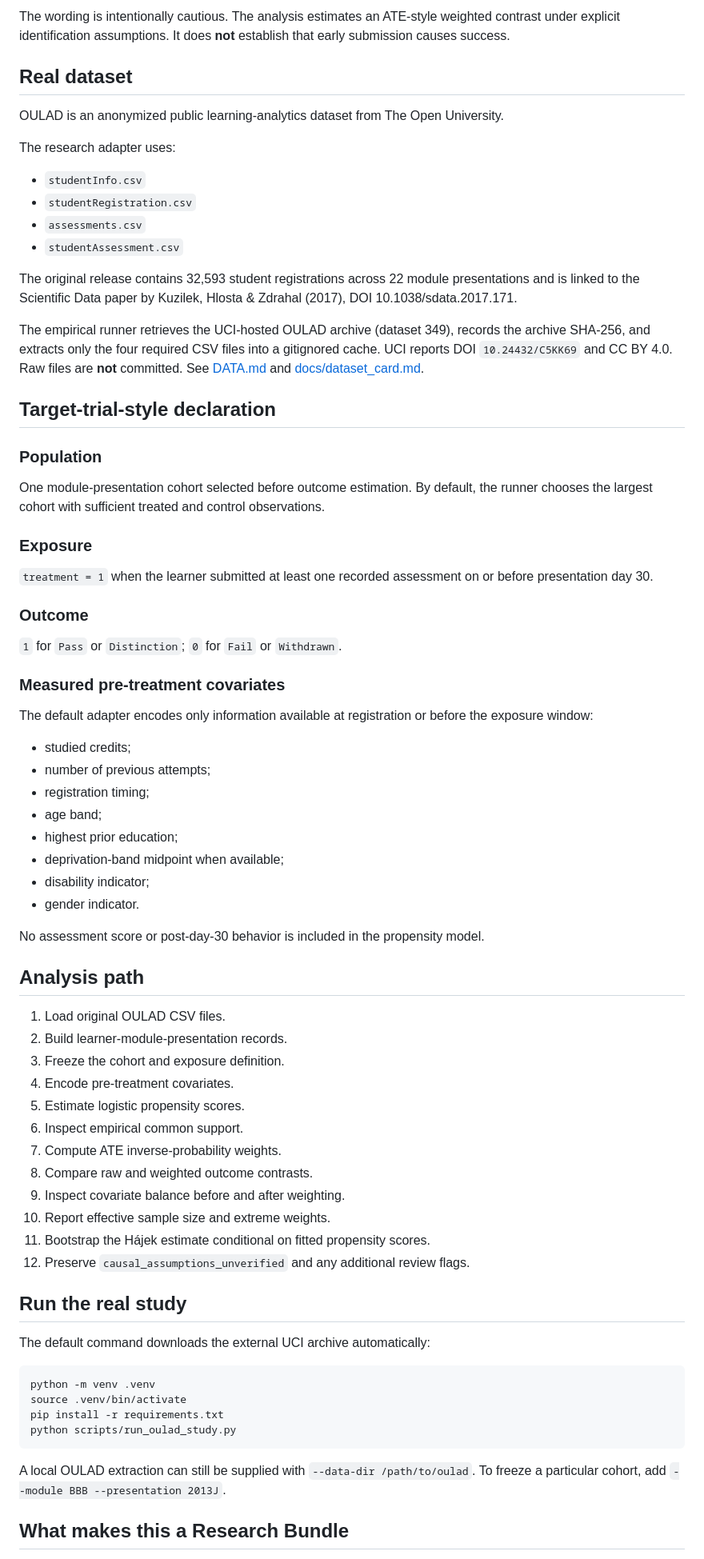
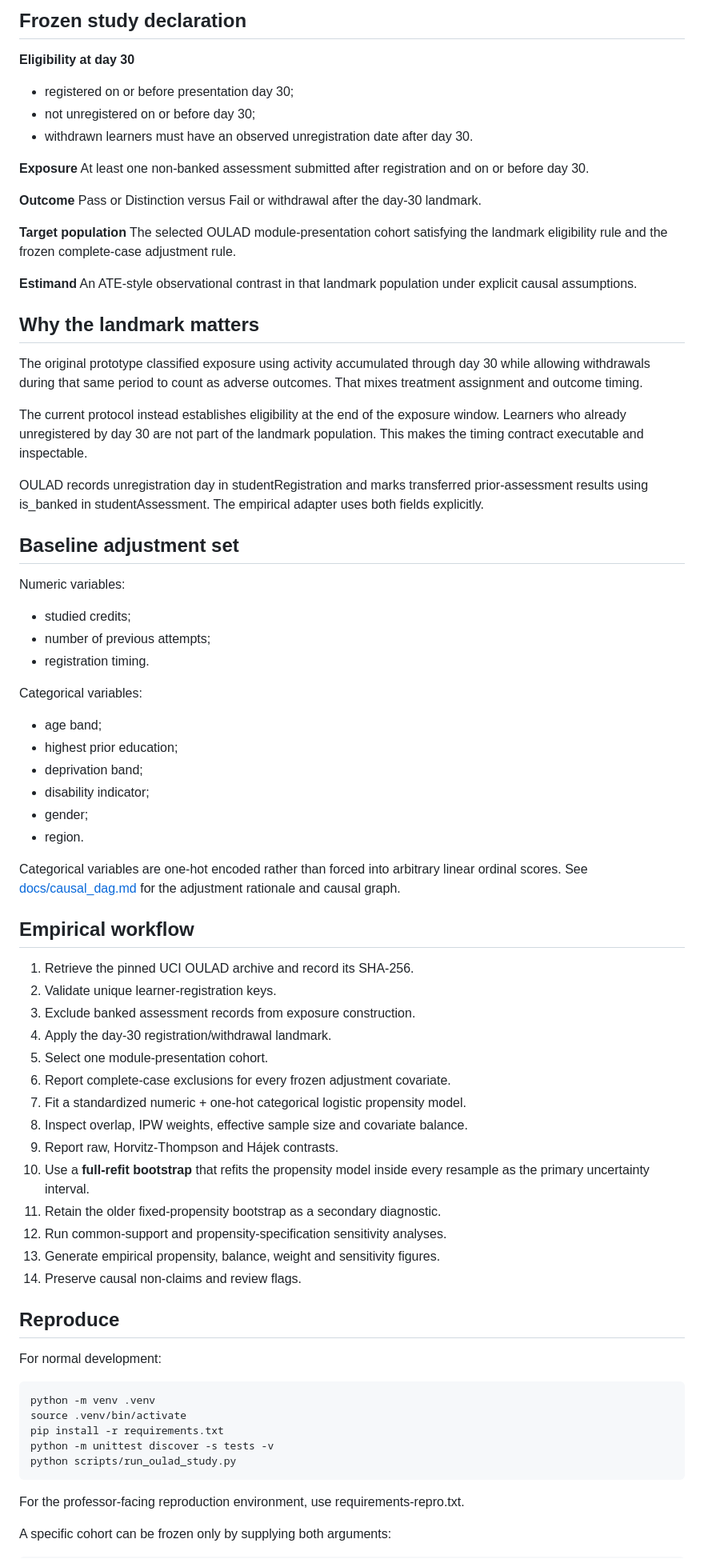
Before and after one commit to devissaputra/causal_learning_analytics, a Markdown page: README.md, the part around one of its changes. Shown at 80% size. Drawn GitHub-style.

Commit message:
docs: rebuild README around landmark causal design

````diff
--- a/README.md
+++ b/README.md
@@ -13,73 +13,76 @@ This repository combines a transparent inverse-probability-weighting engine with
 
-The wording is intentionally cautious. The analysis estimates an ATE-style weighted contrast under explicit identification assumptions. It does **not** establish that early submission causes success.
+## Frozen study declaration
 
-## Real dataset
+**Eligibility at day 30**
+- registered on or before presentation day 30;
+- not unregistered on or before day 30;
+- withdrawn learners must have an observed unregistration date after day 30.
 
-OULAD is an anonymized public learning-analytics dataset from The Open University.
+**Exposure**
+At least one non-banked assessment submitted after registration and on or before day 30.
 
-The research adapter uses:
+**Outcome**
+Pass or Distinction versus Fail or withdrawal after the day-30 landmark.
 
-- `studentInfo.csv`
-- `studentRegistration.csv`
-- `assessments.csv`
-- `studentAssessment.csv`
+**Target population**
+The selected OULAD module-presentation cohort satisfying the landmark eligibility rule and the frozen complete-case adjustment rule.
 
-The original release contains 32,593 student registrations across 22 module presentations and is linked to the Scientific Data paper by Kuzilek, Hlosta & Zdrahal (2017), DOI 10.1038/sdata.2017.171.
+**Estimand**
+An ATE-style observational contrast in that landmark population under explicit causal assumptions.
 
-The empirical runner retrieves the UCI-hosted OULAD archive (dataset 349), records the archive SHA-256, and extracts only the four required CSV files into a gitignored cache. UCI reports DOI `10.24432/C5KK69` and CC BY 4.0. Raw files are **not** committed. See [DATA.md](DATA.md) and [docs/dataset_card.md](docs/dataset_card.md).
+## Why the landmark matters
 
-## Target-trial-style declaration
+The original prototype classified exposure using activity accumulated through day 30 while allowing withdrawals during that same period to count as adverse outcomes. That mixes treatment assignment and outcome timing.
 
-### Population
-One module-presentation cohort selected before outcome estimation. By default, the runner chooses the largest cohort with sufficient treated and control observations.
+The current protocol instead establishes eligibility at the end of the exposure window. Learners who already unregistered by day 30 are not part of the landmark population. This makes the timing contract executable and inspectable.
 
-### Exposure
-`treatment = 1` when the learner submitted at least one recorded assessment on or before presentation day 30.
+OULAD records unregistration day in studentRegistration and marks transferred prior-assessment results using is_banked in studentAssessment. The empirical adapter uses both fields explicitly.
 
-### Outcome
-`1` for `Pass` or `Distinction`; `0` for `Fail` or `Withdrawn`.
+## Baseline adjustment set
 
-### Measured pre-treatment covariates
-The default adapter encodes only information available at registration or before the exposure window:
-
+Numeric variables:
 - studied credits;
 - number of previous attempts;
-- registration timing;
+- registration timing.
+
+Categorical variables:
 - age band;
 - highest prior education;
-- deprivation-band midpoint when available;
+- deprivation band;
 - disability indicator;
-- gender indicator.
+- gender;
+- region.
 
-No assessment score or post-day-30 behavior is included in the propensity model.
+Categorical variables are one-hot encoded rather than forced into arbitrary linear ordinal scores. See [docs/causal_dag.md](docs/causal_dag.md) for the adjustment rationale and causal graph.
 
-## Analysis path
+## Empirical workflow
 
-1. Load original OULAD CSV files.
-2. Build learner-module-presentation records.
-3. Freeze the cohort and exposure definition.
-4. Encode pre-treatment covariates.
-5. Estimate logistic propensity scores.
-6. Inspect empirical common support.
-7. Compute ATE inverse-probability weights.
-8. Compare raw and weighted outcome contrasts.
-9. Inspect covariate balance before and after weighting.
-10. Report effective sample size and extreme weights.
-11. Bootstrap the Hájek estimate conditional on fitted propensity scores.
-12. Preserve `causal_assumptions_unverified` and any additional review flags.
+1. Retrieve the pinned UCI OULAD archive and record its SHA-256.
+2. Validate unique learner-registration keys.
+3. Exclude banked assessment records from exposure construction.
+4. Apply the day-30 registration/withdrawal landmark.
+5. Select one module-presentation cohort.
+6. Report complete-case exclusions for every frozen adjustment covariate.
+7. Fit a standardized numeric + one-hot categorical logistic propensity model.
+8. Inspect overlap, IPW weights, effective sample size and covariate balance.
+9. Report raw, Horvitz-Thompson and Hájek contrasts.
+10. Use a **full-refit bootstrap** that refits the propensity model inside every resample as the primary uncertainty interval.
+11. Retain the older fixed-propensity bootstrap as a secondary diagnostic.
+12. Run common-support and propensity-specification sensitivity analyses.
+13. Generate empirical propensity, balance, weight and sensitivity figures.
+14. Preserve causal non-claims and review flags.
 
-## Run the real study
+## Reproduce
 
-The default command downloads the external UCI archive automatically:
+For normal development:
 
-```bash
-python -m venv .venv
-source .venv/bin/activate
-pip install -r requirements.txt
-python scripts/run_oulad_study.py
-```
+    python -m venv .venv
+    source .venv/bin/activate
+    pip install -r requirements.txt
+    python -m unittest discover -s tests -v
+    python scripts/run_oulad_study.py
 
-A local OULAD extraction can still be supplied with `--data-dir /path/to/oulad`. To freeze a particular cohort, add `--module BBB --presentation 2013J`.
+For the professor-facing reproduction environment, use requirements-repro.txt.
 
-## What makes this a Research Bundle
+A specific cohort can be frozen only by supplying both arguments:
 
````
Also changed, not shown: other parts of README.md (+31 -17 lines).
